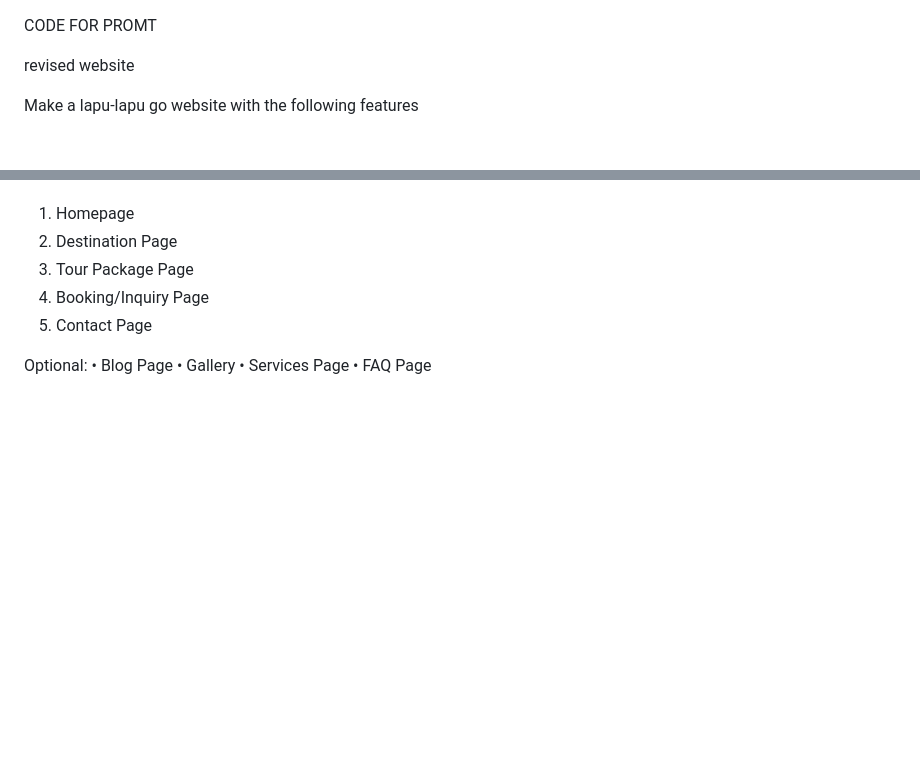
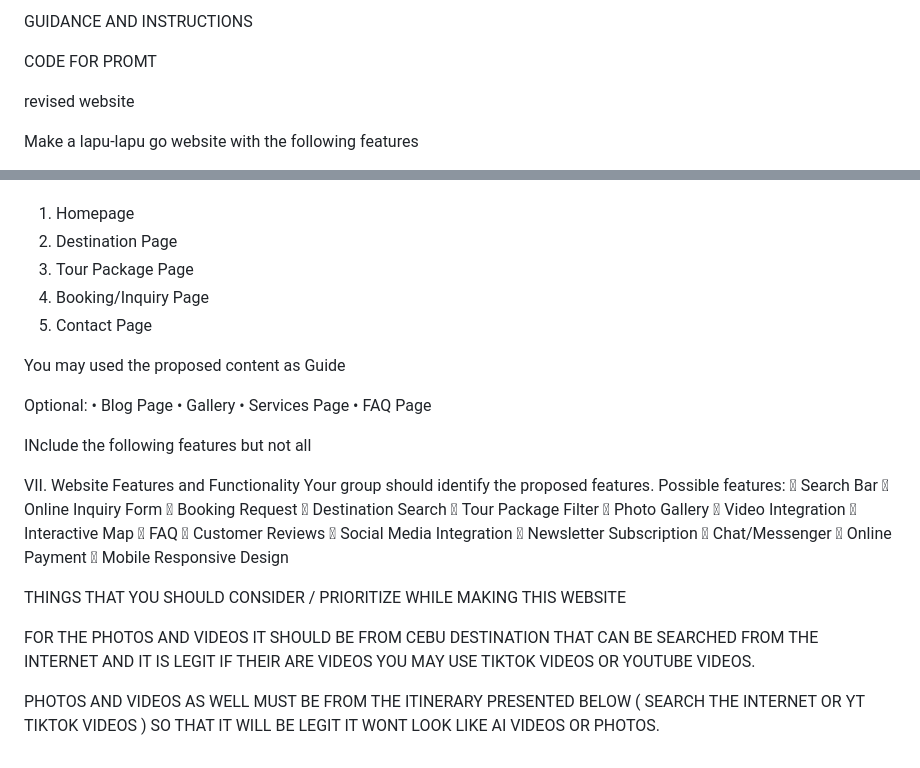
Before and after one commit to PappyGio/LAPUGOWEBSTIE, a Markdown page: prompt.md, 2 parts joined by grey strips. GitHub-like rendering; blank space fills up the shorter version.

Commit message:
Revise prompt.md with website guidance and features
Added guidance and instructions for website content, including features and functionality. Updated sections for destinations, tour packages, services, and contact information.

```diff
--- a/prompt.md
+++ b/prompt.md
@@ -1,3 +1,5 @@
+GUIDANCE AND INSTRUCTIONS
+
 CODE FOR PROMT
 
 revised website
@@ -60,8 +55,41 @@ Required:
 4.	Booking/Inquiry Page
 5.	Contact Page
 
+You may used the proposed content as Guide
+
 Optional:
 •	Blog Page
 •	Gallery
 •	Services Page
 •	FAQ Page
+
+
+INclude the following features but not all
+
+VII.	Website Features and Functionality
+Your group should identify the proposed features.
+Possible features:
+	Search Bar
+	Online Inquiry Form
+	Booking Request
+	Destination Search
+	Tour Package Filter
+	Photo Gallery
+	Video Integration
+	Interactive Map
+	FAQ
+	Customer Reviews
+	Social Media Integration
+	Newsletter Subscription
+	Chat/Messenger
+	Online Payment
+	Mobile Responsive Design
+
+
+THINGS THAT YOU SHOULD CONSIDER / PRIORITIZE WHILE MAKING THIS WEBSITE
+
+FOR THE PHOTOS AND VIDEOS IT SHOULD BE FROM CEBU DESTINATION THAT CAN BE SEARCHED FROM THE INTERNET AND IT IS LEGIT
+IF THEIR ARE VIDEOS YOU MAY USE TIKTOK VIDEOS OR YOUTUBE VIDEOS.
+
+PHOTOS AND VIDEOS AS WELL MUST BE FROM THE ITINERARY PRESENTED BELOW ( SEARCH THE INTERNET OR YT TIKTOK VIDEOS )
+SO THAT IT WILL BE LEGIT IT WONT LOOK LIKE AI VIDEOS OR PHOTOS.
```
Also changed, not shown: other parts of prompt.md (+0 -7 lines).
